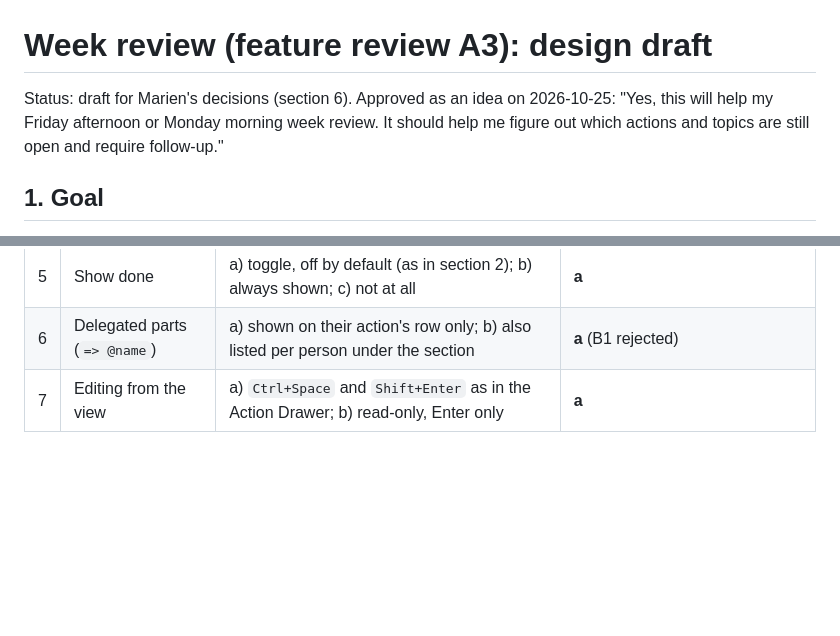
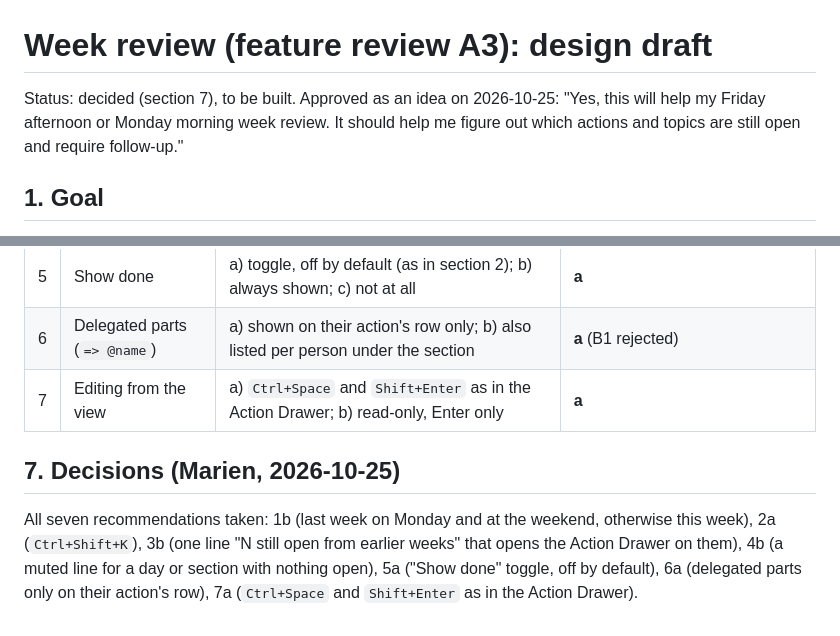
Before and after one commit to marien/ChronoNote, a Markdown page: docs/design/week-review-design.md, 2 parts joined by grey strips. Rendered like a GitHub page; blank space fills up the shorter version.

Commit message:
Week review design: Marien's decisions (all seven recommendations)
Co-Authored-By: Claude Opus 5.5 <noreply@anthropic.com>

```diff
--- a/docs/design/week-review-design.md
+++ b/docs/design/week-review-design.md
@@ -1,6 +1,6 @@
 # Week review (feature review A3): design draft
 
-Status: draft for Marien's decisions (section 6). Approved as an idea on 2026-10-25: "Yes, this will help my Friday
+Status: decided (section 7), to be built. Approved as an idea on 2026-10-25: "Yes, this will help my Friday
 afternoon or Monday morning week review. It should help me figure out which actions and topics are still open and
 require follow-up."
 
@@ -81,3 +81,10 @@ Wednesday 29 Oct
 | 5 | Show done | a) toggle, off by default (as in section 2); b) always shown; c) not at all | **a** |
 | 6 | Delegated parts (`=> @name`) | a) shown on their action's row only; b) also listed per person under the section | **a** (B1 rejected) |
 | 7 | Editing from the view | a) `Ctrl+Space` and `Shift+Enter` as in the Action Drawer; b) read-only, Enter only | **a** |
+
+## 7. Decisions (Marien, 2026-10-25)
+
+All seven recommendations taken: 1b (last week on Monday and at the weekend, otherwise this week), 2a (`Ctrl+Shift+K`),
+3b (one line "N still open from earlier weeks" that opens the Action Drawer on them), 4b (a muted line for a day or
+section with nothing open), 5a ("Show done" toggle, off by default), 6a (delegated parts only on their action's row),
+7a (`Ctrl+Space` and `Shift+Enter` as in the Action Drawer).
```
